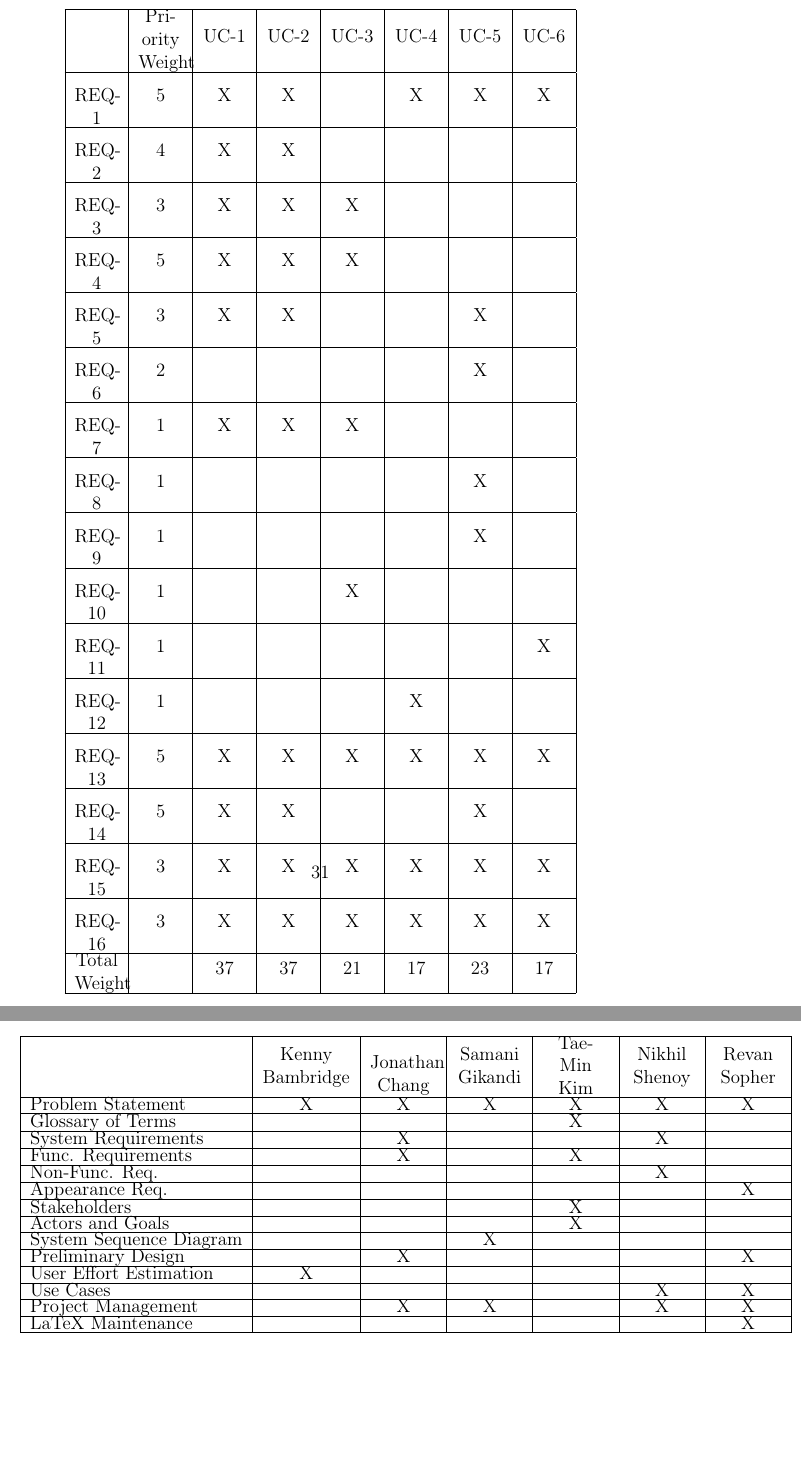
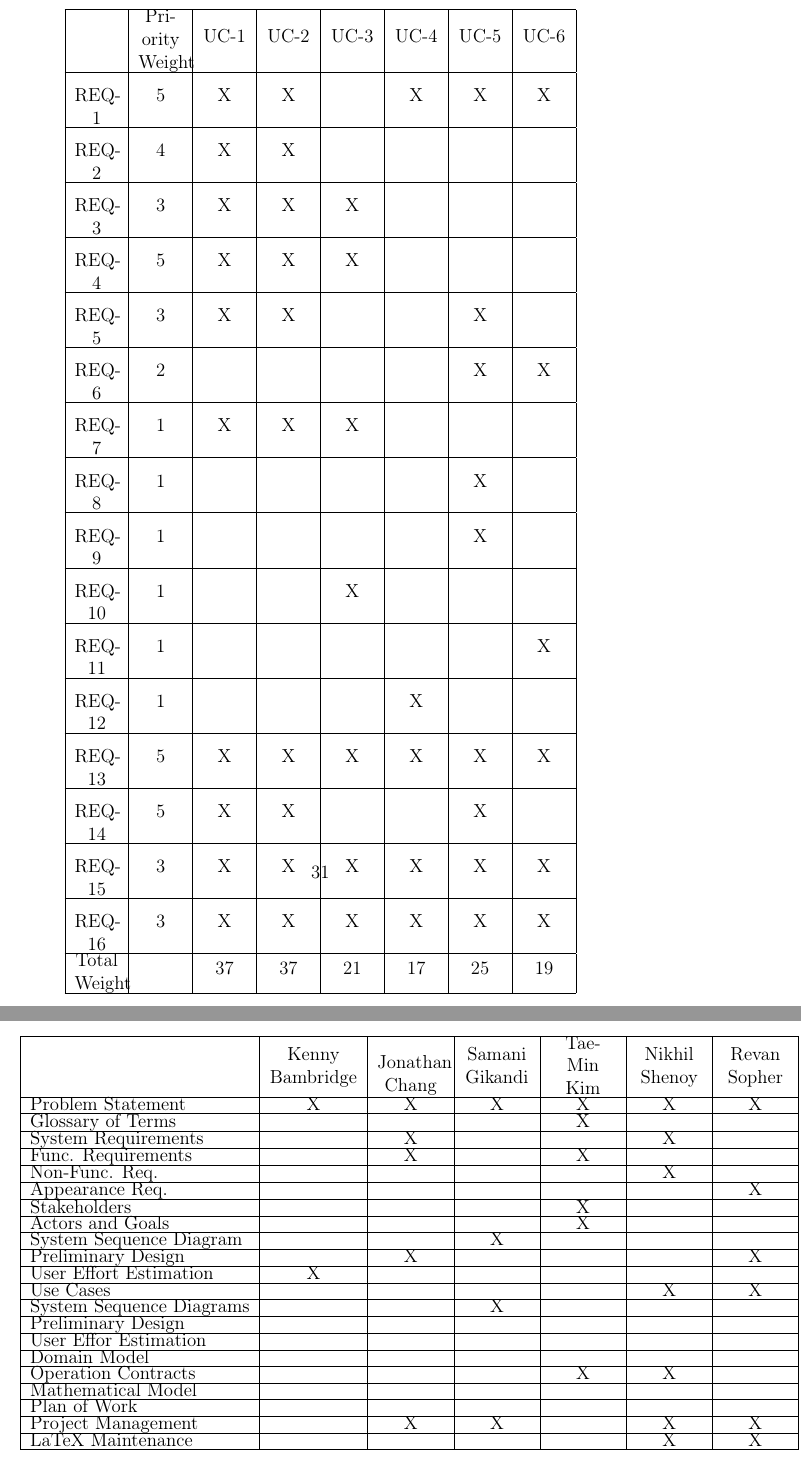
Before and after one commit to revan/HeartRateAdjuster, a LaTeX document (report.tex): two parts of pages 31 and 53 of 55, joined at a grey line, cut so that both start at the same text, the shorter picture padded with empty space. Compiled offline with pdfLaTeX.

Commit message:
Fixed two tables in the User Effort Estimation section

```diff
--- a/report.tex
+++ b/report.tex
@@ -337,7 +337,7 @@ The Traceability Matrix allows the reader to cross the functional and non-functi
                 \hline
                         REQ-5 & 3 & X & X & & & X & \\
                 \hline
-                        REQ-6 & 2 & & & & & X &  \\ %something wrong here. Needs to be included in a use case
+                        REQ-6 & 2 & & & & & X & X \\ %something wrong here. Needs to be included in a use case
                 \hline
                         REQ-7 & 1 & X & X & X & & &  \\
                 \hline
@@ -359,7 +359,7 @@ The Traceability Matrix allows the reader to cross the functional and non-functi
                 \hline
                         REQ-16 & 3 & X & X & X & X & X & X  \\
                 \hline
-                        Total Weight & & 37 & 37 & 21 & 17 & 23 & 17  \\
+                        Total Weight & & 37 & 37 & 21 & 17 & 25 & 19  \\
                 \hline
         \end{tabular}
 \end{center}
@@ -885,8 +885,15 @@ If we assume that productivity factor is 30 hours per user case point. The effor
 Preliminary Design	&				&		X		&				&			&				&	X	 \\ \hline
 User Effort Estimation  &		X		&				&				&			&				&		 \\ \hline
 Use Cases		&				&				&				&			&		X		&	X	 \\ \hline
+System Sequence Diagrams&		  		&				&		X		&			&				&		 \\ \hline
+Preliminary Design	&				&				&				&			&				&		 \\ \hline
+User Effor Estimation	&				&				&				&			&				&		 \\ \hline
+Domain Model		&				&				&				&			&				&		 \\ \hline
+Operation Contracts	&				&				&				&		X	&		X		&		 \\ \hline
+Mathematical Model	&				&				&				&			&				&		 \\ \hline
+Plan of Work		&				&				&				&			&				&		 \\ \hline
 Project Management	&				&		X		&		X		&			&		X		&		X\\ \hline
-            LaTeX Maintenance	&				&				&				&			&				&		X\\ \hline
+LaTeX Maintenance	&				&				&				&			&		X		&		X\\ \hline
 	\end{tabular}
 \end{center}
 
```
Also changed, not shown: report.pdf, report.tex (16 more changed lines). Lines whose indentation alone changed are shown as unchanged.
